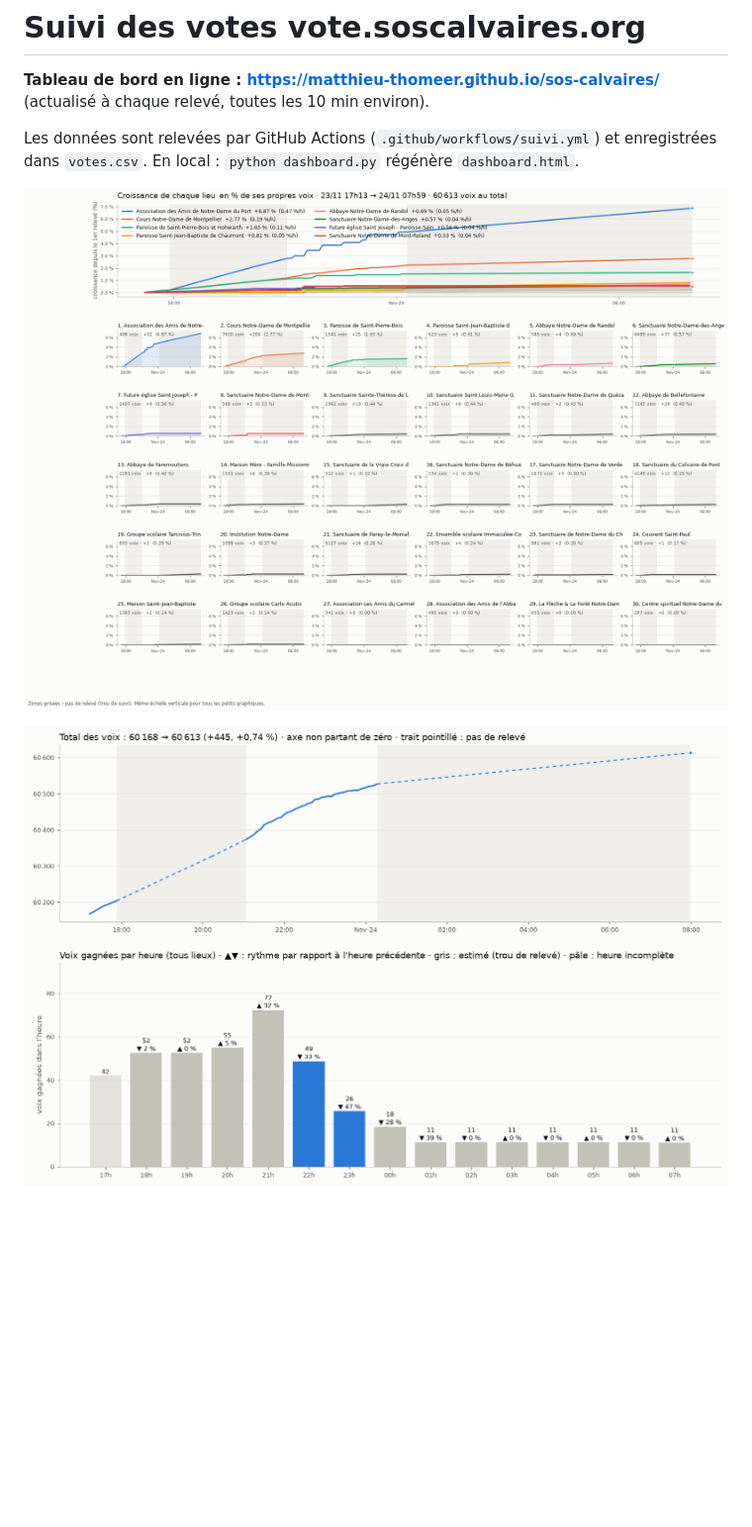
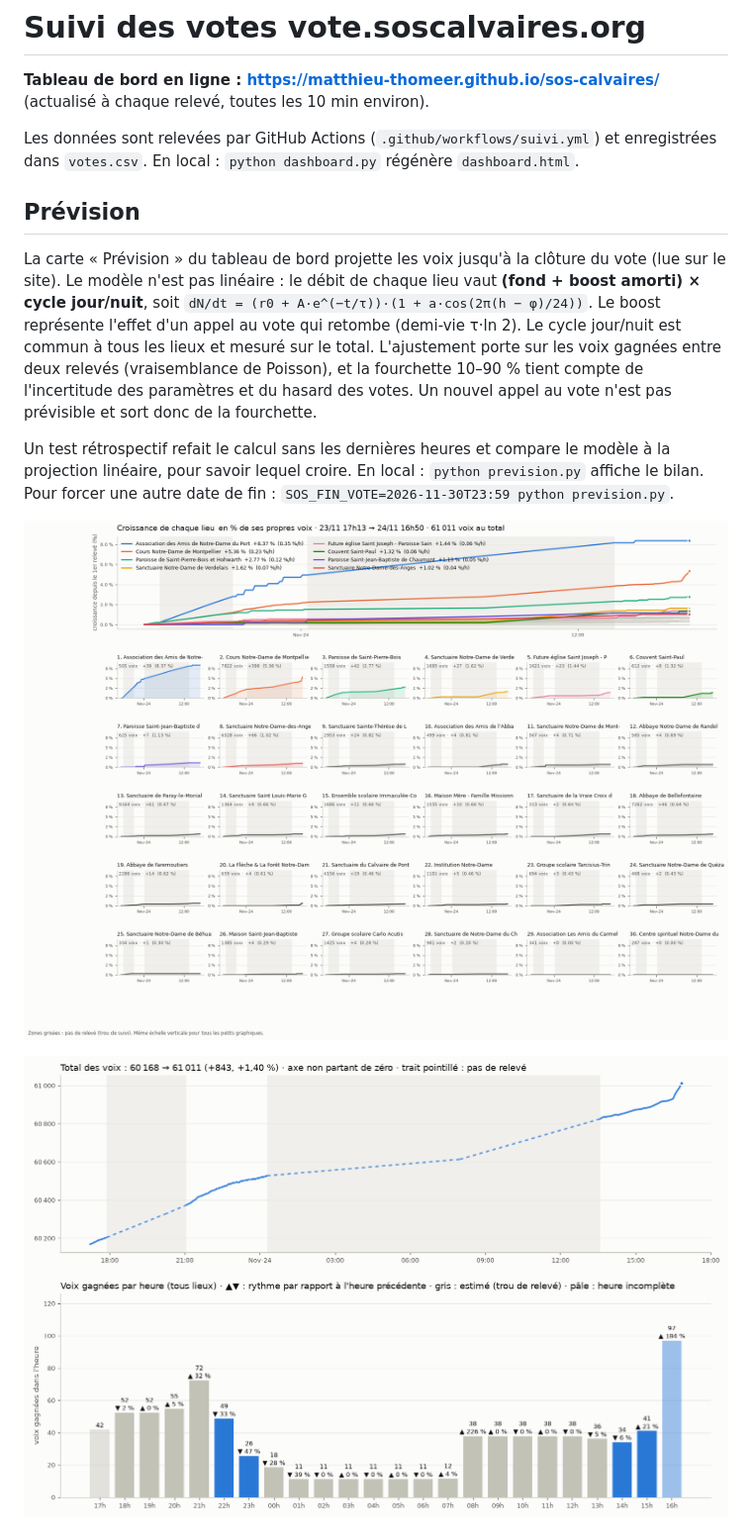
Before and after one commit to Matthieu-Thomeer/sos-calvaires, a Markdown page: README.md, the part around the change. Shown at 99% size. Rendered like a GitHub page; pictures changed too: votes_normalise.png, votes_total.png; blank space fills up the shorter version.

```diff
--- a/README.md
+++ b/README.md
@@ -3,6 +3,12 @@
 **Tableau de bord en ligne : https://matthieu-thomeer.github.io/sos-calvaires/** (actualisé à chaque relevé, toutes les 10 min environ).
 
 Les données sont relevées par GitHub Actions (`.github/workflows/suivi.yml`) et enregistrées dans `votes.csv`. En local : `python dashboard.py` régénère `dashboard.html`.
+
+## Prévision
+
+La carte « Prévision » du tableau de bord projette les voix jusqu'à la clôture du vote (lue sur le site). Le modèle n'est pas linéaire : le débit de chaque lieu vaut **(fond + boost amorti) × cycle jour/nuit**, soit `dN/dt = (r0 + A·e^(−t/τ))·(1 + a·cos(2π(h − φ)/24))`. Le boost représente l'effet d'un appel au vote qui retombe (demi-vie τ·ln 2). Le cycle jour/nuit est commun à tous les lieux et mesuré sur le total. L'ajustement porte sur les voix gagnées entre deux relevés (vraisemblance de Poisson), et la fourchette 10–90 % tient compte de l'incertitude des paramètres et du hasard des votes. Un nouvel appel au vote n'est pas prévisible et sort donc de la fourchette.
+
+Un test rétrospectif refait le calcul sans les dernières heures et compare le modèle à la projection linéaire, pour savoir lequel croire. En local : `python prevision.py` affiche le bilan. Pour forcer une autre date de fin : `SOS_FIN_VOTE=2026-11-30T23:59 python prevision.py`.
 
 ![Croissance de chaque lieu en % de ses voix](votes_normalise.png)
 
```
Also changed, not shown: votes_cumul.png, votes_delta.png, 10 other files.
